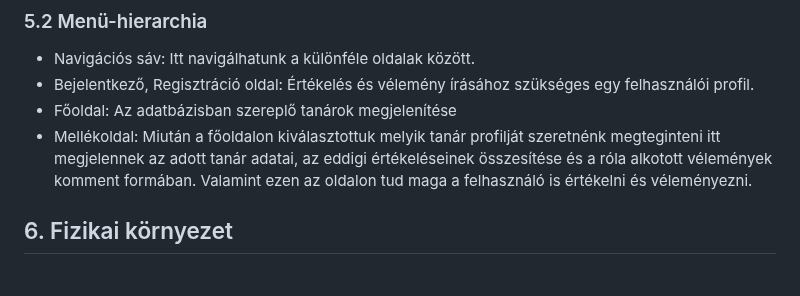
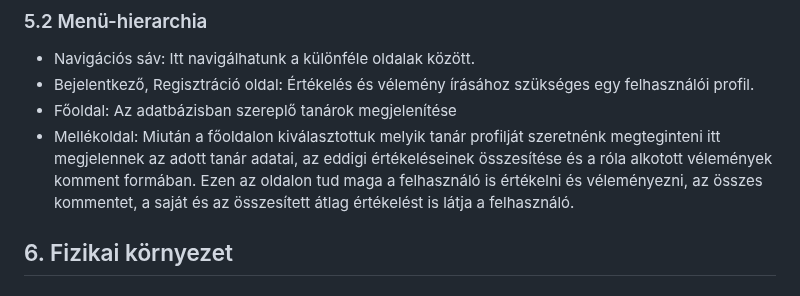
Before and after one commit to herbakmarcell/afp_mini_project, a Markdown page: Docs/rendszerterv.md, the part around the change. Rendered like a GitHub page.

Commit message:
5.2 Menü-hiearchia kiegészítés

```diff
--- a/Docs/rendszerterv.md
+++ b/Docs/rendszerterv.md
@@ -80,7 +80,7 @@ Internet elérés nem kell közvetlenül a rendszer működéséhez.
   - Navigációs sáv: Itt navigálhatunk a különféle oldalak között.
   - Bejelentkező, Regisztráció oldal: Értékelés és vélemény írásához szükséges egy felhasználói profil.
   - Főoldal: Az adatbázisban szereplő tanárok megjelenítése
-  - Mellékoldal: Miután a főoldalon kiválasztottuk melyik tanár profilját szeretnénk megteginteni itt megjelennek az adott tanár adatai, az eddigi értékeléseinek összesítése és a róla alkotott vélemények komment formában. Valamint ezen az oldalon tud maga a felhasználó is értékelni és véleményezni.
+  - Mellékoldal: Miután a főoldalon kiválasztottuk melyik tanár profilját szeretnénk megteginteni itt megjelennek az adott tanár adatai, az eddigi értékeléseinek összesítése és a róla alkotott vélemények komment formában. Ezen az oldalon tud maga a felhasználó is értékelni és véleményezni, az összes kommentet, a saját és az összesített átlag értékelést is látja a felhasználó.
 
 ## 6. Fizikai környezet
 ### Hardver környezet
```
